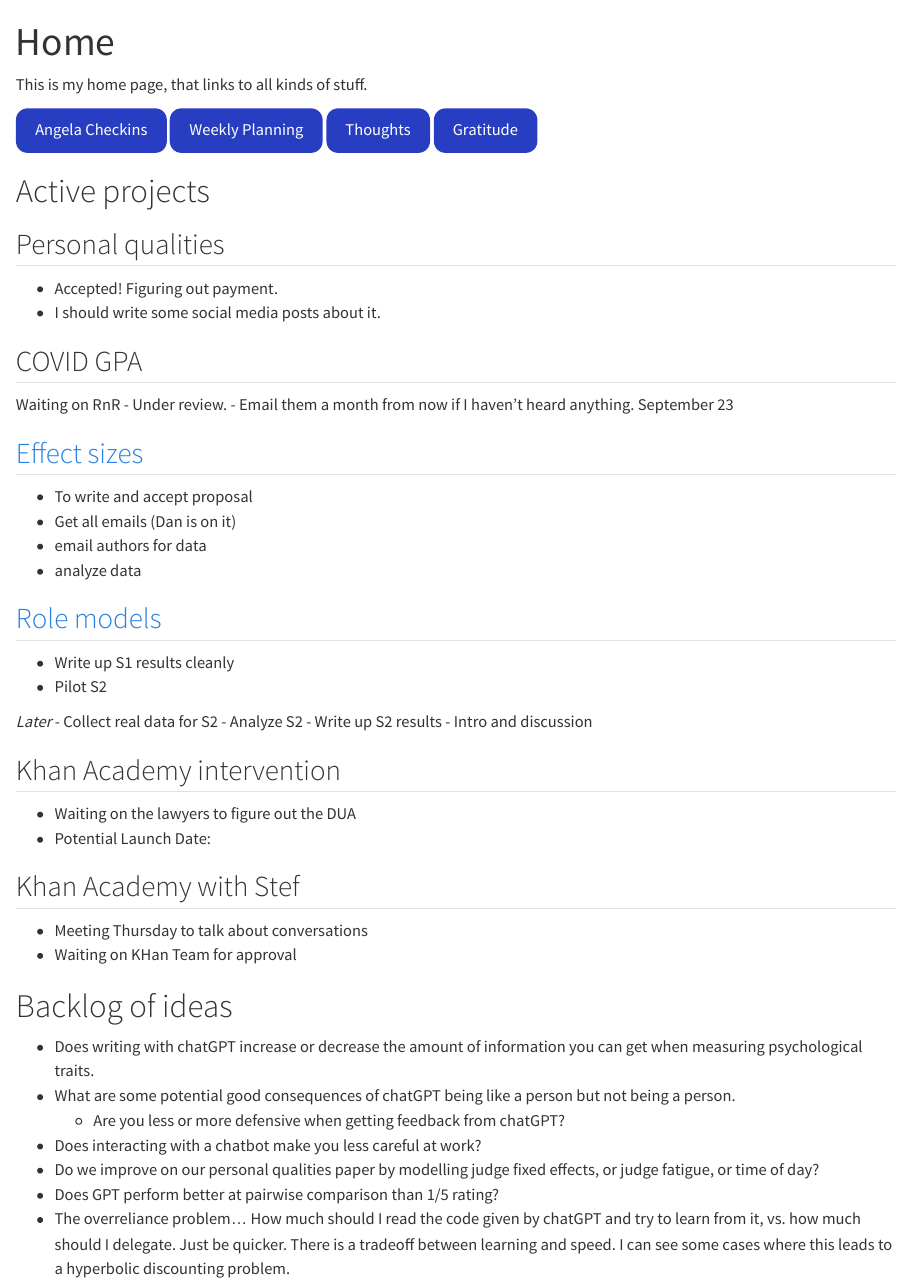
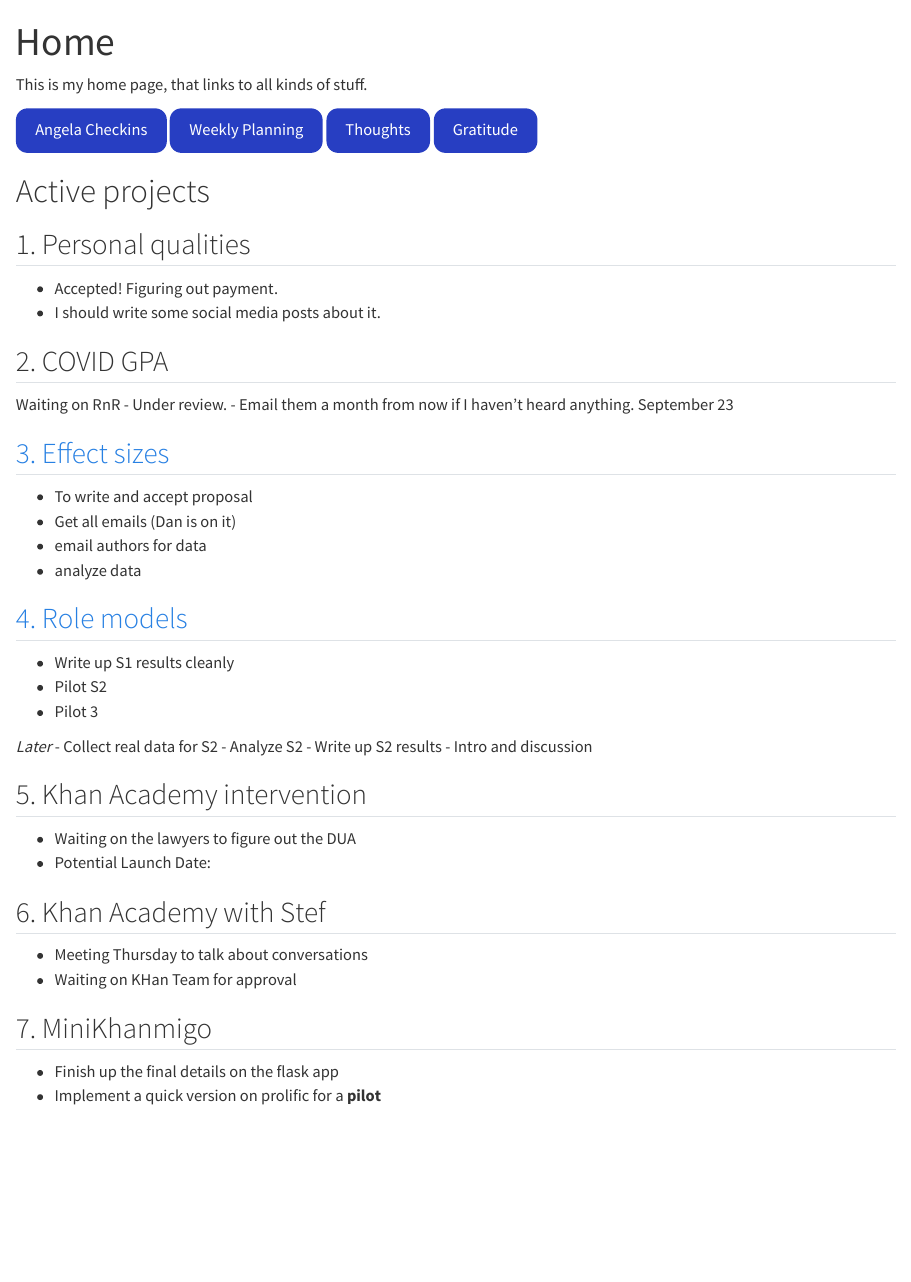
Before and after one commit to lirabenjamin/home, a Quarto document (index.qmd): the page in a window 1100 px wide, from its top. Rendered offline with R 4.5, knitr and Pandoc in place of Quarto, with nearby package versions.

Commit message:
update Aug 24

```diff
--- a/index.qmd
+++ b/index.qmd
@@ -29,23 +29,24 @@ Gratitude
 
 # Active projects
 
-## Personal qualities
+## 1. Personal qualities
 - Accepted! Figuring out payment.
 - I should write some social media posts about it.
 
-## COVID GPA
+## 2. COVID GPA
 Waiting on RnR - Under review.
 - Email them a month from now if I haven't heard anything. September 23
 
-## [Effect sizes](https://lirabenjamin.github.io/effect-size)
+## [3. Effect sizes](https://lirabenjamin.github.io/effect-size)
 - To write and accept proposal
 - Get all emails (Dan is on it)
 - email authors for data
 - analyze data
 
-## [Role models](https://lirabenjamin.github.io/rolemodels)
+## [4. Role models](https://lirabenjamin.github.io/rolemodels)
 - Write up S1 results cleanly
 - Pilot S2
+- Pilot 3
 
 *Later*
 - Collect real data for S2
@@ -53,13 +54,17 @@ Waiting on RnR - Under review.
 - Write up S2 results
 - Intro and discussion
 
-## Khan Academy intervention
+## 5. Khan Academy intervention
 - Waiting on the lawyers to figure out the DUA
 - Potential Launch Date:
 
-## Khan Academy with Stef
+## 6. Khan Academy with Stef
 - Meeting Thursday to talk about conversations
 - Waiting on KHan Team for approval
+
+## 7. MiniKhanmigo
+- Finish up the final details on the flask app
+- Implement a quick version on prolific for a **pilot**
 
 # Backlog of ideas
 - Does writing with chatGPT increase or decrease the amount of information you can get when measuring psychological traits.
```
